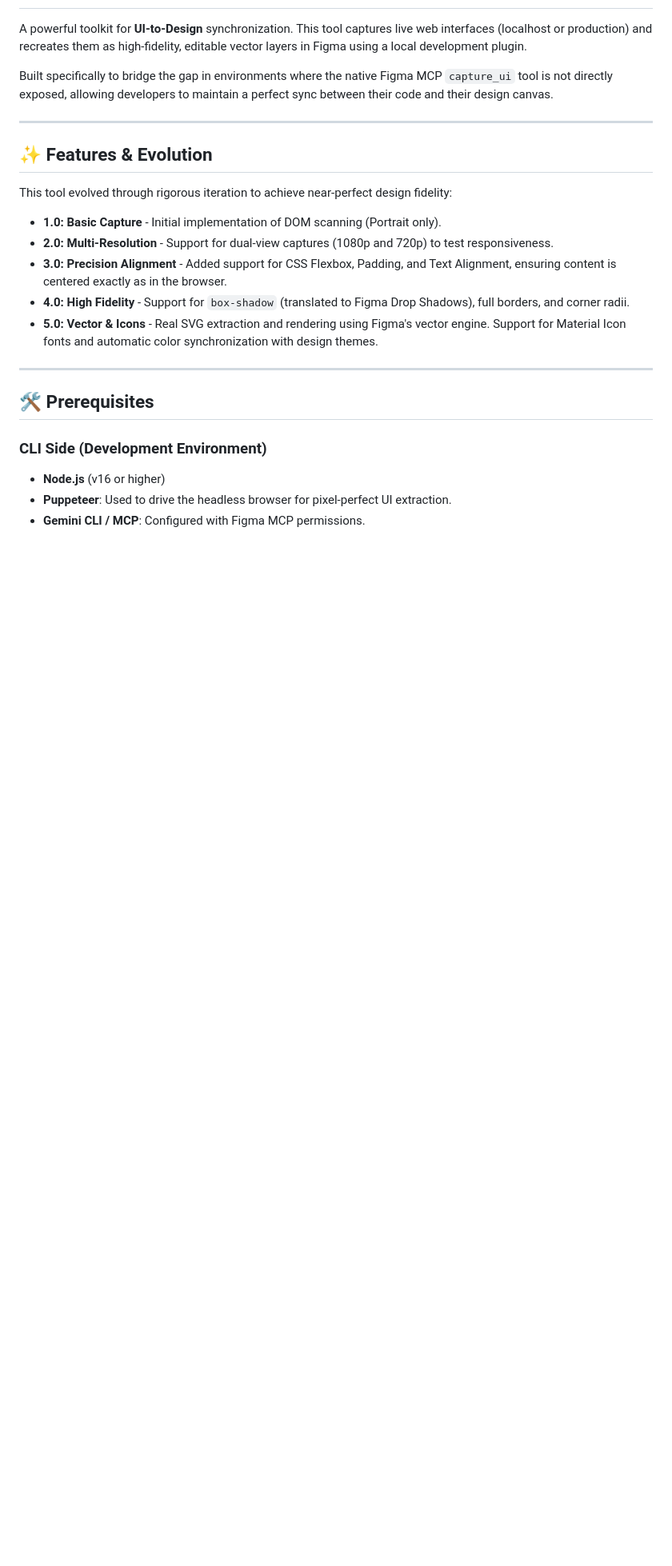
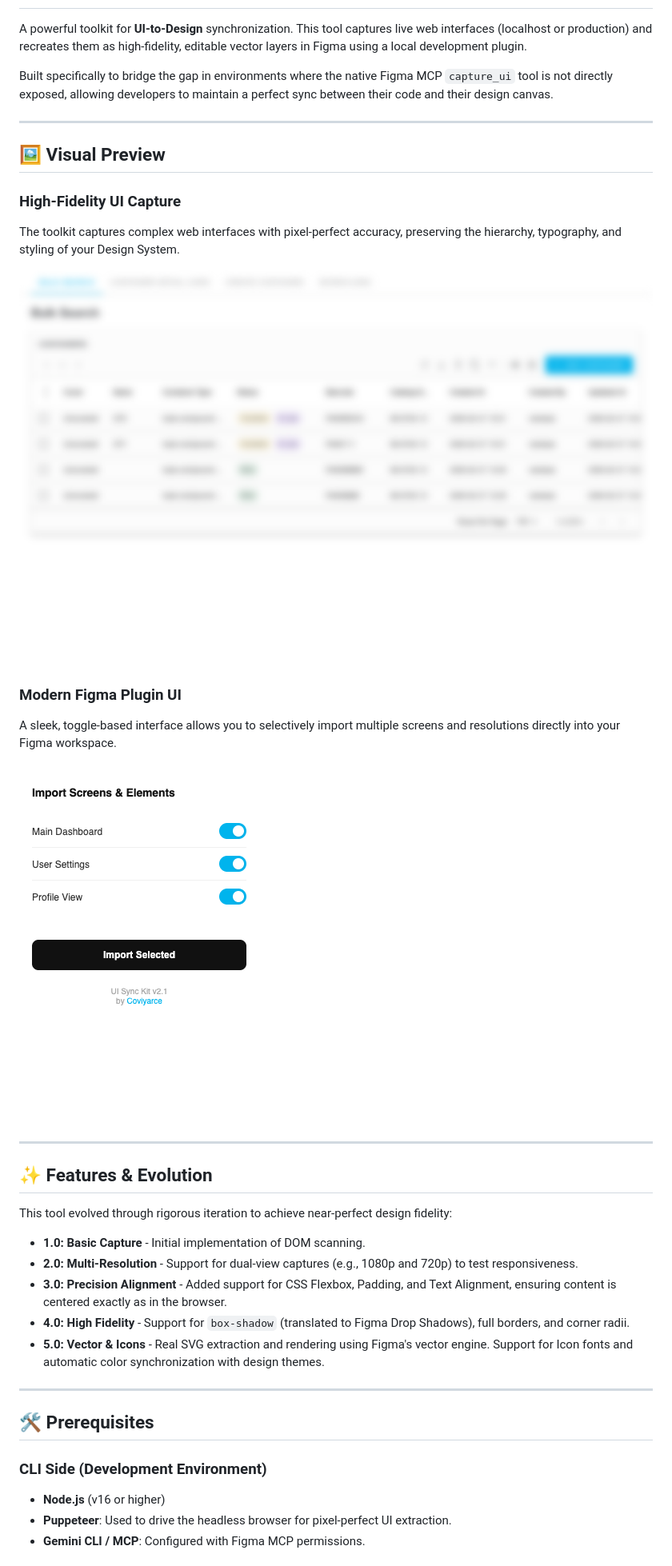
Before and after one commit to coviyarce/gemini-cli-ui-capture, a Markdown page: README.md, the part around the change printed below. Shown: that part at 80% size. Drawn GitHub-style; pictures changed too: assets/plugin-ui.png; blank space fills up the shorter version.

```diff
--- a/README.md
+++ b/README.md
@@ -6,15 +6,29 @@ Built specifically to bridge the gap in environments where the native Figma MCP
 
 ---
 
+## 🖼 Visual Preview
+
+### High-Fidelity UI Capture
+The toolkit captures complex web interfaces with pixel-perfect accuracy, preserving the hierarchy, typography, and styling of your Design System.
+
+![Web App Preview](assets/app-preview.png)
+
+### Modern Figma Plugin UI
+A sleek, toggle-based interface allows you to selectively import multiple screens and resolutions directly into your Figma workspace.
+
+<img src="assets/plugin-ui.png" width="300" alt="Plugin UI Preview">
+
+---
+
 ## ✨ Features & Evolution
 
 This tool evolved through rigorous iteration to achieve near-perfect design fidelity:
 
-- **1.0: Basic Capture** - Initial implementation of DOM scanning (Portrait only).
-- **2.0: Multi-Resolution** - Support for dual-view captures (1080p and 720p) to test responsiveness.
+- **1.0: Basic Capture** - Initial implementation of DOM scanning.
+- **2.0: Multi-Resolution** - Support for dual-view captures (e.g., 1080p and 720p) to test responsiveness.
 - **3.0: Precision Alignment** - Added support for CSS Flexbox, Padding, and Text Alignment, ensuring content is centered exactly as in the browser.
 - **4.0: High Fidelity** - Support for `box-shadow` (translated to Figma Drop Shadows), full borders, and corner radii.
-- **5.0: Vector & Icons** - Real SVG extraction and rendering using Figma's vector engine. Support for Material Icon fonts and automatic color synchronization with design themes.
+- **5.0: Vector & Icons** - Real SVG extraction and rendering using Figma's vector engine. Support for Icon fonts and automatic color synchronization with design themes.
 
 ---
 
```
Also changed, not shown: other parts of README.md (+24 -11 lines), 1 other file.
